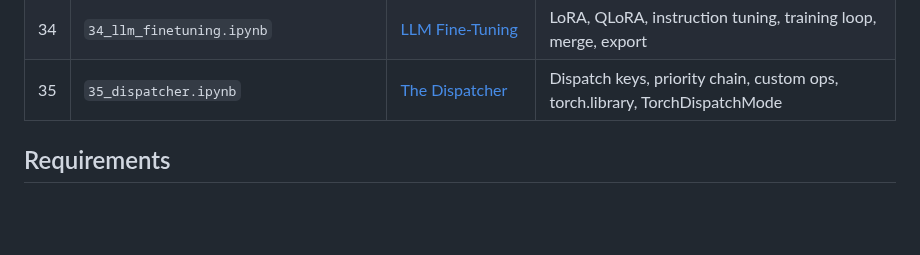
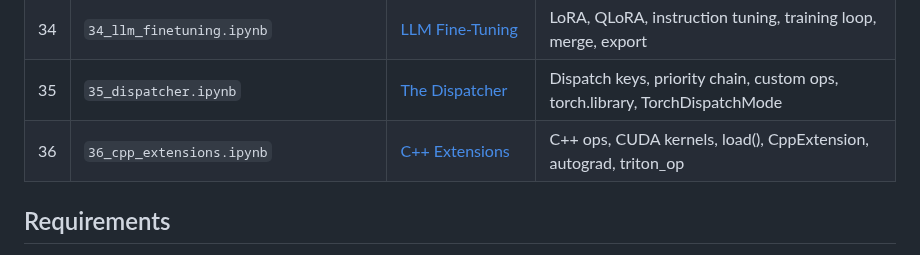
Before and after one commit to subinz1/pytorch-reference-guide, a Markdown page: notebooks/README.md, the part around the change. GitHub-like rendering; blank space fills up the shorter version.

Commit message:
Add notebook 36 to notebooks index

```diff
--- a/notebooks/README.md
+++ b/notebooks/README.md
@@ -53,6 +53,7 @@ Upload any `.ipynb` file to [Google Colab](https://colab.research.google.com/)
 | 33 | `33_interpretability.ipynb` | [Interpretability](../33_interpretability/) | Hooks, Grad-CAM, saliency maps, attention extraction |
 | 34 | `34_llm_finetuning.ipynb` | [LLM Fine-Tuning](../34_llm_finetuning/) | LoRA, QLoRA, instruction tuning, training loop, merge, export |
 | 35 | `35_dispatcher.ipynb` | [The Dispatcher](../35_dispatcher/) | Dispatch keys, priority chain, custom ops, torch.library, TorchDispatchMode |
+| 36 | `36_cpp_extensions.ipynb` | [C++ Extensions](../36_cpp_extensions/) | C++ ops, CUDA kernels, load(), CppExtension, autograd, triton_op |
 
 ## Requirements
 
```
